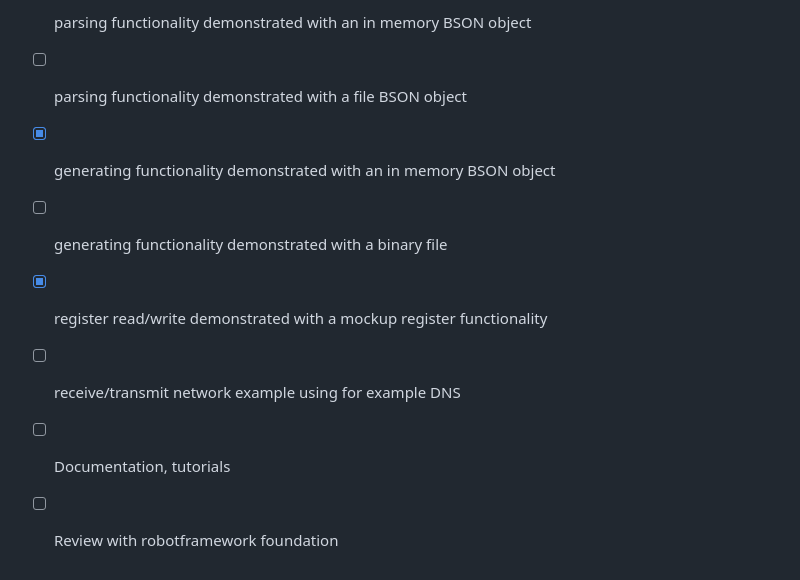
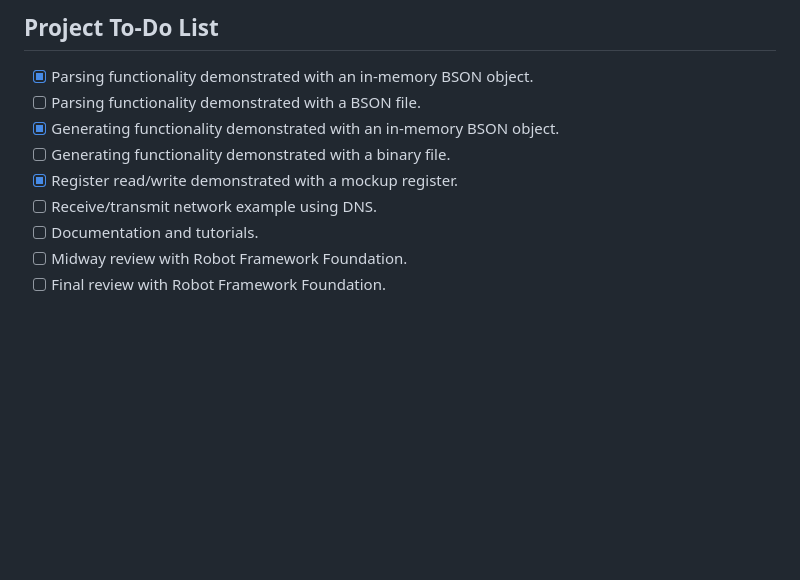
Before and after one commit to franzhaas/robotframework-construct, a Markdown page: README.md, the part around the change printed below. Drawn GitHub-style; blank space fills up the shorter version.

```diff
--- a/README.md
+++ b/README.md
@@ -64,9 +63,12 @@ As this project consists only of interfacing code, it is important to catch user
 
- - [x] parsing functionality demonstrated with an in memory BSON object
- - [ ] parsing functionality demonstrated with a file BSON object
- - [x] generating functionality demonstrated with an in memory BSON object
- - [ ] generating functionality demonstrated with a binary file
- - [x] register read/write demonstrated with a mockup register functionality
- - [ ] receive/transmit network example using for example DNS
- - [ ] Documentation, tutorials
- - [ ] Review with robotframework foundation
+## Project To-Do List
+
+- [x] Parsing functionality demonstrated with an in-memory BSON object.
+- [ ] Parsing functionality demonstrated with a BSON file.
+- [x] Generating functionality demonstrated with an in-memory BSON object.
+- [ ] Generating functionality demonstrated with a binary file.
+- [x] Register read/write demonstrated with a mockup register.
+- [ ] Receive/transmit network example using DNS.
+- [ ] Documentation and tutorials.
+- [ ] Midway review with Robot Framework Foundation.
+- [ ] Final review with Robot Framework Foundation.
```
Also changed, not shown: other parts of README.md (+31 -32 lines).
